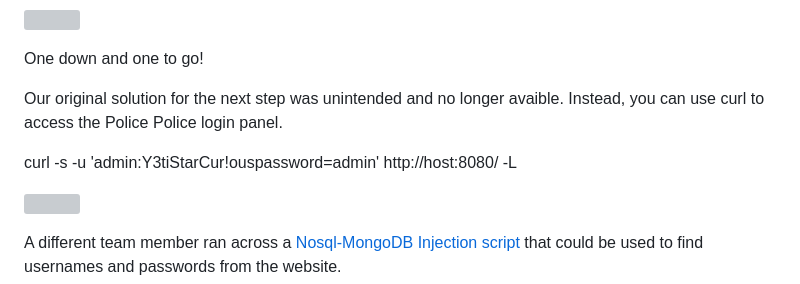
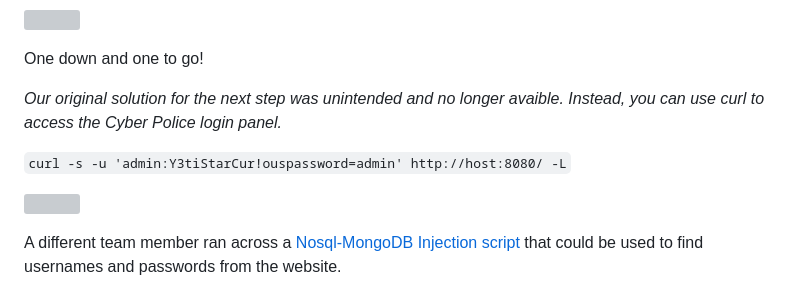
Before and after one commit to JoanneBiltz/CTF-Writeups, a Markdown page: 2023_THM_AOC_Side_Quests/Snowy_ARMageddon/README.md, the part around the change. Drawn GitHub-style; grey boxes are pictures that could not be loaded.

```diff
--- a/2023_THM_AOC_Side_Quests/Snowy_ARMageddon/README.md
+++ b/2023_THM_AOC_Side_Quests/Snowy_ARMageddon/README.md
@@ -250,9 +250,9 @@ Use the login info to login and get the flag for Question 1.
 
 One down and one to go!
 
-Our original solution for the next step was unintended and no longer avaible. Instead, you can use curl to access the Police Police login panel.
+*Our original solution for the next step was unintended and no longer avaible. Instead, you can use curl to access the Cyber Police login panel.*
 
-curl -s -u 'admin:Y3tiStarCur!ouspassword=admin' http://host:8080/ -L
+`curl -s -u 'admin:Y3tiStarCur!ouspassword=admin' http://host:8080/ -L`
 
 <p align="left">
   <img height=400 img src=./readme_assets/login2.PNG/>
```
